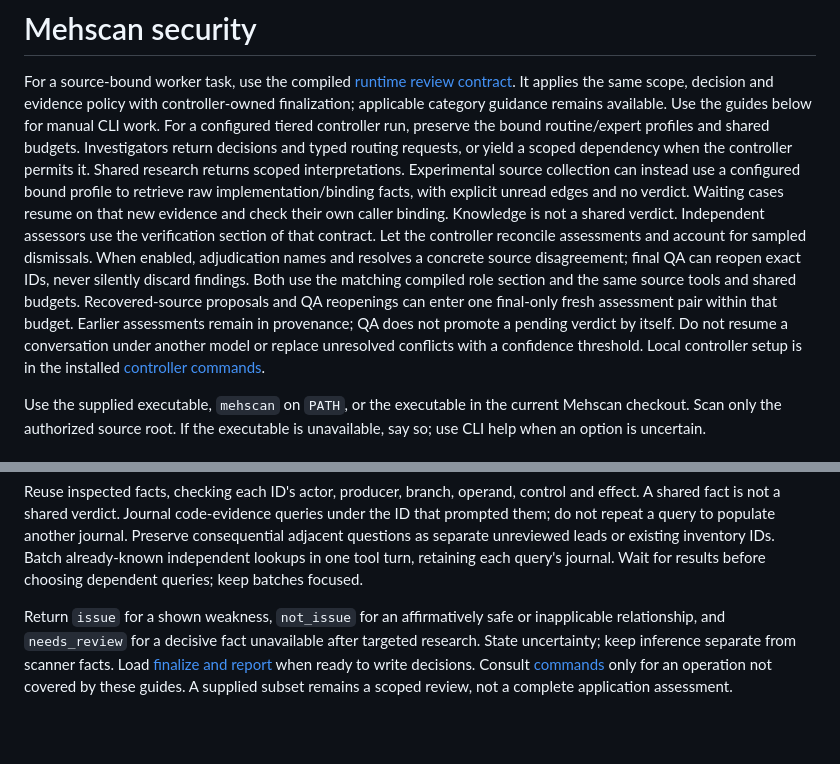
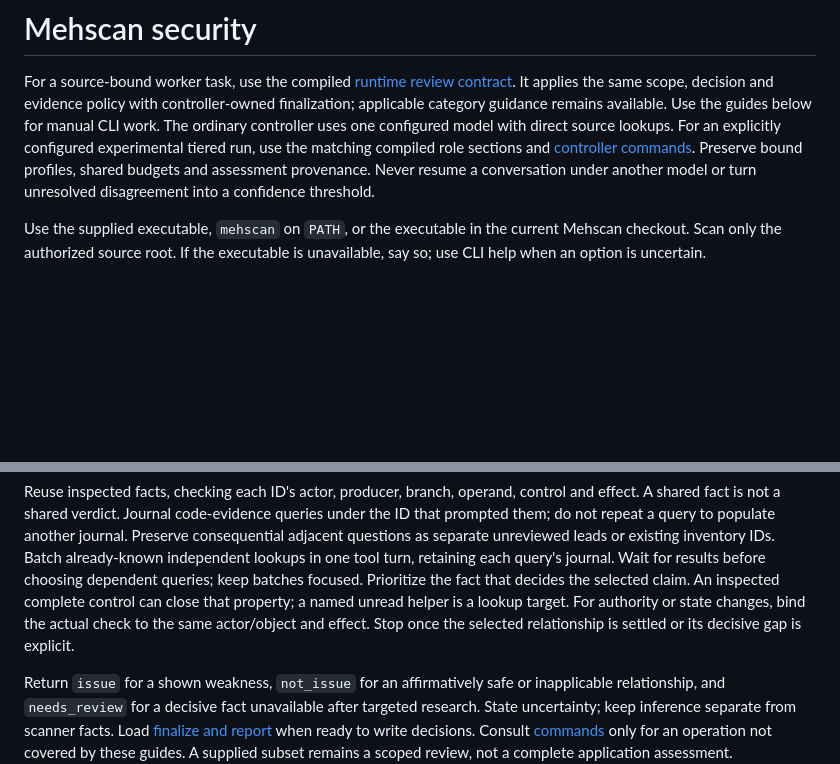
Before and after one commit to meh-security/mehscan, a Markdown page: skills/mehscan-security/SKILL.md, 2 parts joined by grey strips. Rendered like a GitHub page; blank space fills up the shorter version.

Commit message:
Focus security review on decisive evidence and protected effects

```diff
--- a/skills/mehscan-security/SKILL.md
+++ b/skills/mehscan-security/SKILL.md
@@ -9,24 +9,12 @@ For a source-bound worker task, use the compiled
 [runtime review contract](references/runtime-review.md). It applies the same
 scope, decision and evidence policy with controller-owned finalization; applicable
 category guidance remains available. Use the guides below for manual CLI work.
-For a configured tiered controller run, preserve the bound routine/expert
-profiles and shared budgets. Investigators return decisions and typed routing
-requests, or yield a scoped dependency when the controller permits it. Shared
-research returns scoped interpretations. Experimental source collection can
-instead use a configured bound profile to retrieve raw implementation/binding
-facts, with explicit unread edges and no verdict. Waiting cases resume on
-that new evidence and check their own caller binding. Knowledge is not a shared
-verdict. Independent assessors use the verification section of that contract.
-Let the controller reconcile assessments and account for sampled dismissals.
-When enabled, adjudication names and resolves a concrete source disagreement;
-final QA can reopen exact IDs, never silently discard findings. Both use the
-matching compiled role section and the same source tools and shared budgets.
-Recovered-source proposals and QA reopenings can enter one final-only fresh
-assessment pair within that budget. Earlier assessments remain in provenance;
-QA does not promote a pending verdict by itself.
-Do not resume a conversation under another model or replace unresolved conflicts
-with a confidence threshold. Local controller setup is in the installed
-[controller commands](references/commands.md#tiered-controller).
+The ordinary controller uses one configured model with direct source lookups.
+For an explicitly configured experimental tiered run, use the matching compiled
+role sections and [controller commands](references/commands.md#tiered-controller).
+Preserve bound profiles, shared budgets and assessment provenance. Never resume
+a conversation under another model or turn unresolved disagreement into a
+confidence threshold.
 
 Use the supplied executable, `mehscan` on `PATH`, or the executable in the
 current Mehscan checkout. Scan only the authorized source root. If the executable
@@ -62,6 +50,10 @@ another journal. Preserve consequential adjacent questions as separate
 unreviewed leads or existing inventory IDs.
 Batch already-known independent lookups in one tool turn, retaining each query's
 journal. Wait for results before choosing dependent queries; keep batches focused.
+Prioritize the fact that decides the selected claim. An inspected complete control
+can close that property; a named unread helper is a lookup target. For authority
+or state changes, bind the actual check to the same actor/object and effect.
+Stop once the selected relationship is settled or its decisive gap is explicit.
 
 Return `issue` for a shown weakness, `not_issue` for an affirmatively safe or
 inapplicable relationship, and `needs_review` for a decisive fact unavailable
```
Also changed, not shown: 1 other file.
